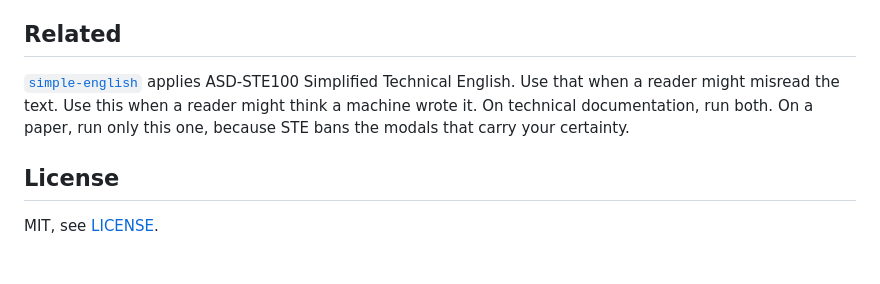
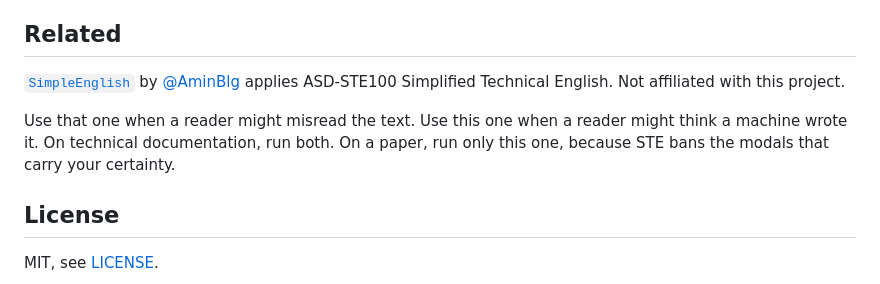
Before and after one commit to tae898/academic-de-llm, a Markdown page: README.md, the part around the change. Rendered like a GitHub page; blank space fills up the shorter version.

Commit message:
Fix fabricated link: SimpleEnglish is AminBlg's, not ours
The README linked github.com/tae898/simple-english, which does not
exist. The skill is https://github.com/AminBlg/SimpleEnglish by
@AminBlg, MIT licensed. Publishing an invented URL under our own
namespace credited us with someone else's work.

Now links the real repo, names the author, and states there is no
affiliation. SKILL.md says 'by a different author' too.

All nine remaining URLs in the repo verified to return 200.

Co-Authored-By: Claude Opus 5 (1M context) <noreply@anthropic.com>
Claude-Session: https://claude.ai/code/session_012yFfGNz6LCeYqGPrWqEhu5

```diff
--- a/README.md
+++ b/README.md
@@ -155,11 +155,13 @@ detect.
 
 ## Related
 
-[`simple-english`](https://github.com/tae898/simple-english) applies ASD-STE100
-Simplified Technical English. Use that when a reader might misread the text. Use
-this when a reader might think a machine wrote it. On technical documentation,
-run both. On a paper, run only this one, because STE bans the modals that carry
-your certainty.
+[`SimpleEnglish`](https://github.com/AminBlg/SimpleEnglish) by
+[@AminBlg](https://github.com/AminBlg) applies ASD-STE100 Simplified Technical
+English. Not affiliated with this project.
+
+Use that one when a reader might misread the text. Use this one when a reader
+might think a machine wrote it. On technical documentation, run both. On a
+paper, run only this one, because STE bans the modals that carry your certainty.
 
 ## License
 
```
Also changed, not shown: skills/de-llm/SKILL.md (+1 -1 lines).
